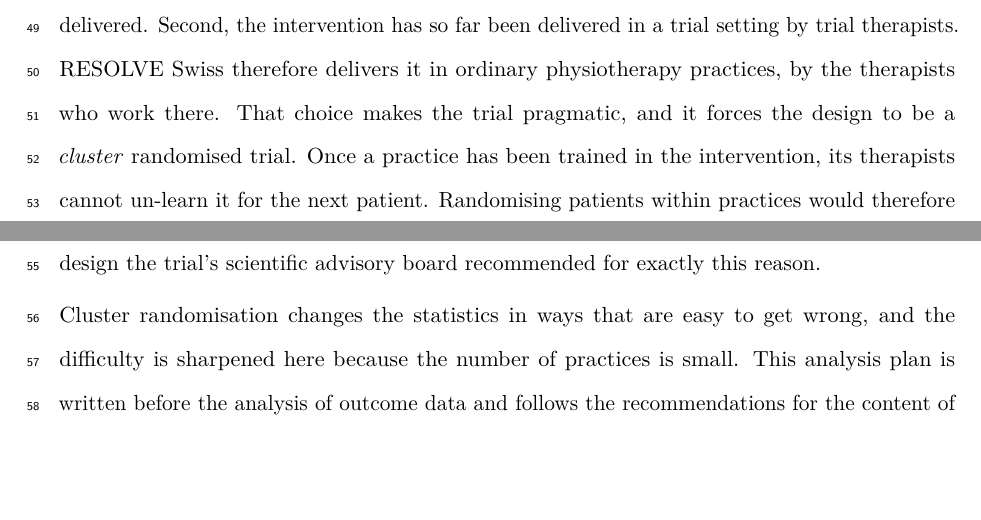
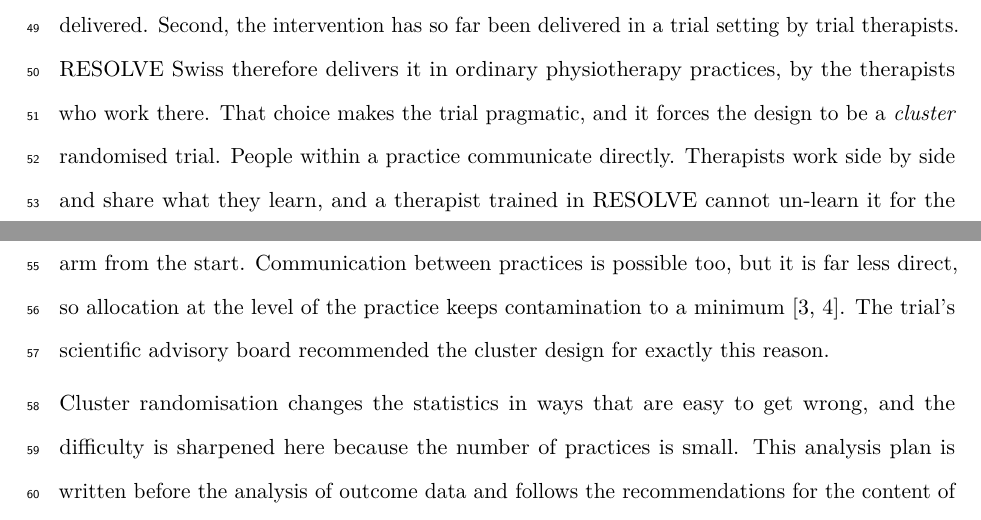
Before and after one commit to jdegenfellner/Resolve_Swiss_Statistical_Analysis_Plan, a LaTeX document (paper.tex): two parts of pages 2 and 3 of 28, joined at a grey line, cut so that both start at the same text, the shorter picture padded with empty space. Compiled offline with pdfLaTeX.

Commit message:
Ground the cluster design in within-practice communication, not only un-learning

```diff
--- a/paper.tex
+++ b/paper.tex
@@ -133,12 +133,15 @@ physiotherapy as it is actually delivered. Second, the intervention has so far
 been delivered in a trial setting by trial therapists. RESOLVE Swiss therefore
 delivers it in ordinary physiotherapy practices, by the therapists who work
 there. That choice makes the trial pragmatic, and it forces the design to be a
-\emph{cluster} randomised trial. Once a practice has been trained in the
-intervention, its therapists cannot un-learn it for the next patient.
+\emph{cluster} randomised trial. People within a practice communicate
+directly. Therapists work side by side and share what they learn, and a
+therapist trained in RESOLVE cannot un-learn it for the next patient.
 Randomising patients within practices would therefore contaminate the control
-arm \citep{hemming2021}. Allocation happens at the level of the practice
-instead \citep{campbell2012}, a design the trial's scientific advisory board
-recommended for exactly this reason.
+arm from the start. Communication between practices is possible too, but it
+is far less direct, so allocation at the level of the practice keeps
+contamination to a minimum \citep{hemming2021, campbell2012}. The trial's
+scientific advisory board recommended the cluster design for exactly this
+reason.
 
 Cluster randomisation changes the statistics in ways that are easy to get
 wrong, and the difficulty is sharpened here because the number of practices is
```
Also changed, not shown: paper.pdf.
